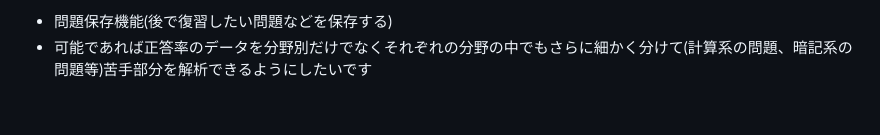
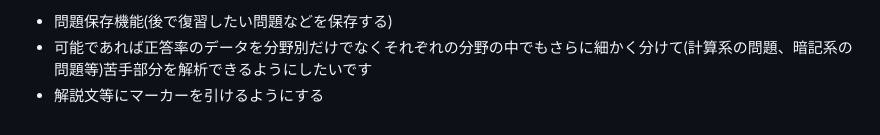
Before and after one commit to Urubu495/eiyoushi-master-quiz, a Markdown page: README.md, the part around the change. GitHub-like rendering.

Commit message:
readme作成2

```diff
--- a/README.md
+++ b/README.md
@@ -36,3 +36,4 @@ FacebookやTwitter(X)、InstagramなどのSNSを活用して、管理栄養士
 ■ 機能の実装方針予定
 - 問題保存機能(後で復習したい問題などを保存する)
 - 可能であれば正答率のデータを分野別だけでなくそれぞれの分野の中でもさらに細かく分けて(計算系の問題、暗記系の問題等)苦手部分を解析できるようにしたいです
+- 解説文等にマーカーを引けるようにする
```
